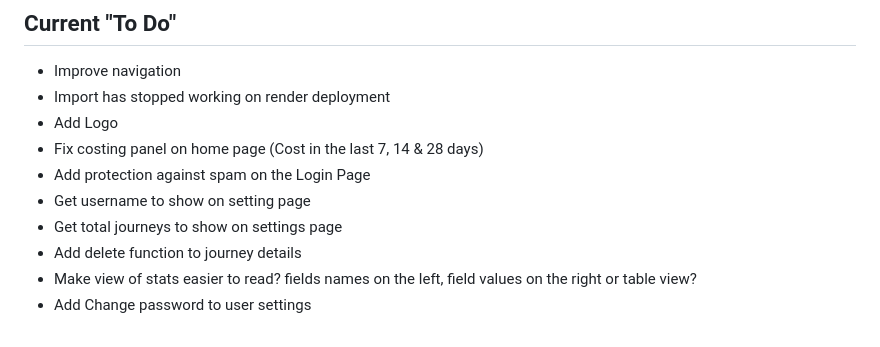
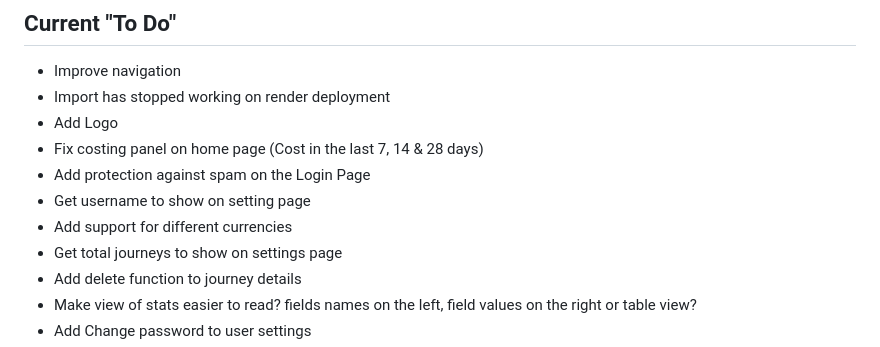
Before and after one commit to BONDY25/JourneyApp, a Markdown page: README.md, the part around the change. Drawn GitHub-style.

```diff
--- a/README.md
+++ b/README.md
@@ -13,6 +13,7 @@ I use a MongoDb Atlas NoSql Database to store each journey entry and then go fro
 * Fix costing panel on home page (Cost in the last 7, 14 & 28 days)
 * Add protection against spam on the Login Page
 * Get username to show on setting page
+* Add support for different currencies
 * Get total journeys to show on settings page
 * Add delete function to journey details
 * Make view of stats easier to read? fields names on the left, field values on the right or table view?
```
